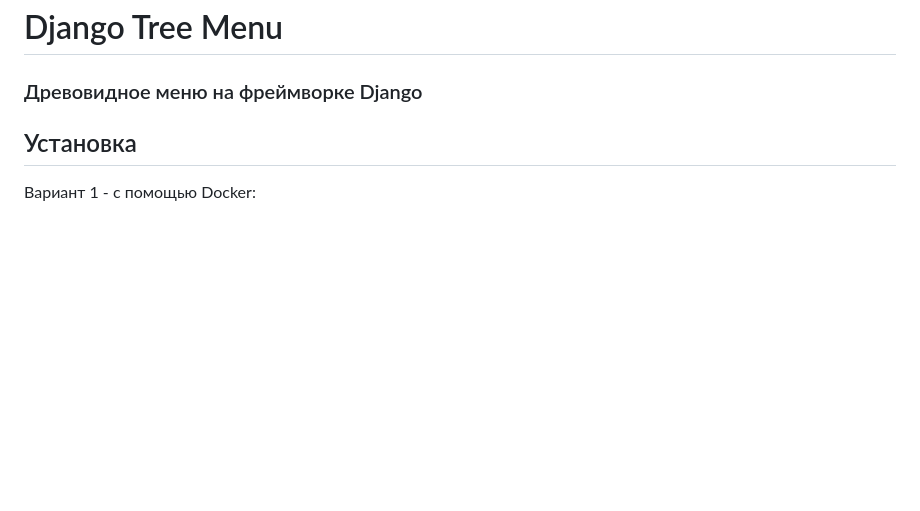
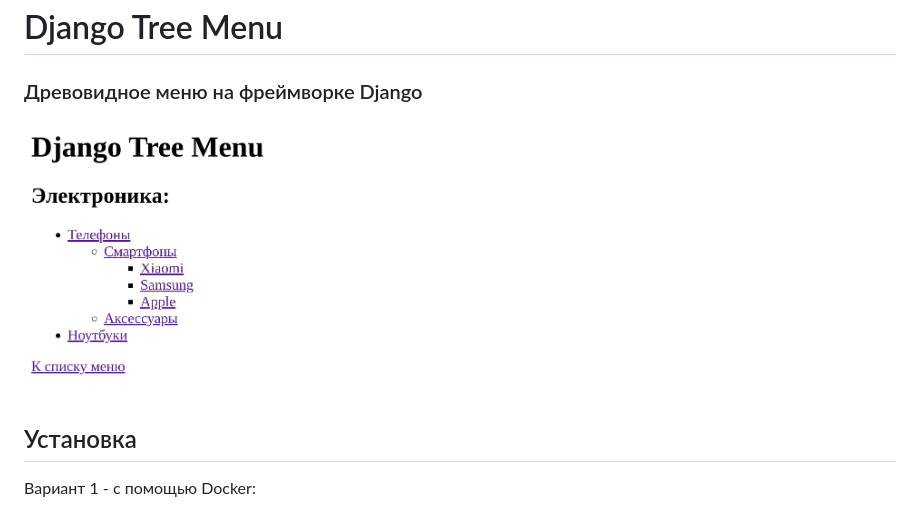
Before and after one commit to Konst-Pav/django-tree-menu, a Markdown page: README.md, the part around the change. Drawn GitHub-style; pictures changed too: tree_menu_example.png (added); blank space fills up the shorter version.

Commit message:
Added screenshot in README.md

```diff
--- a/README.md
+++ b/README.md
@@ -1,5 +1,6 @@
 # Django Tree Menu
 ### Древовидное меню на фреймворке Django
+<img src="tree_menu_example.png" alt="Пример древовидного меню" width="30%">
 
 ## Установка
 Вариант 1 - с помощью Docker:
```
